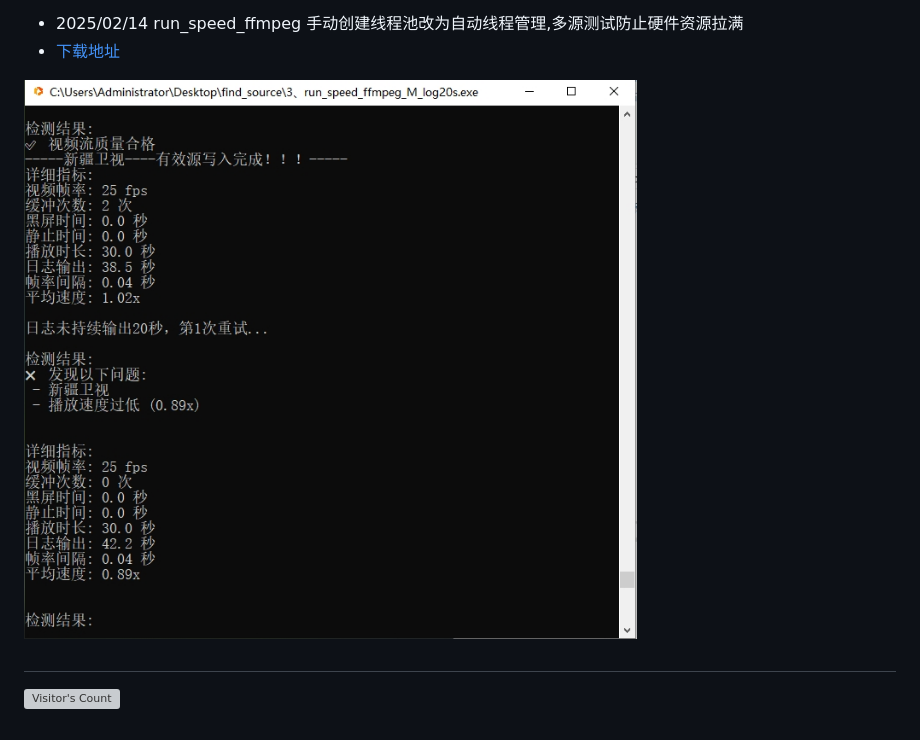
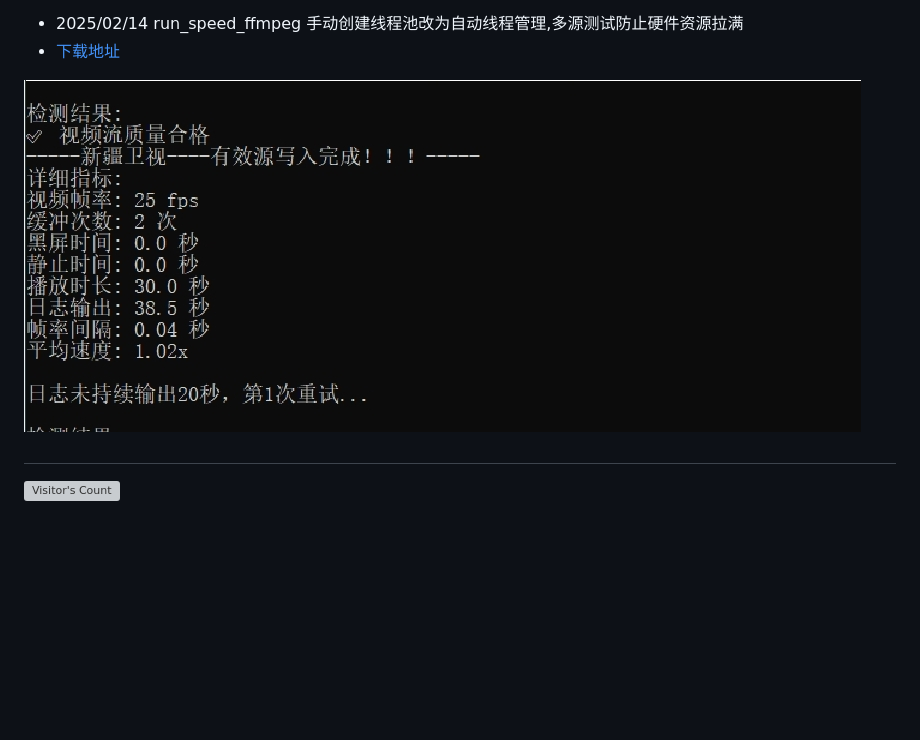
Before and after one commit to Supprise0901/TVBox_live, a Markdown page: README.md, the part around the change. Drawn GitHub-style; pictures changed too: local_find/local_find.jpg (added), local_find/local_find.png (deleted); blank space fills up the shorter version; grey boxes are pictures that could not be loaded.

Commit message:
MT to AT update for local_find

```diff
--- a/README.md
+++ b/README.md
@@ -49,6 +49,6 @@
 * 2025/02/14 run_speed_ffmpeg 手动创建线程池改为自动线程管理,多源测试防止硬件资源拉满
 * [下载地址](https://supprise.lanzouw.com/iLYuY2nrnveb)
 
-![Local Image](./local_find/local_find.png)
+![Local Image](./local_find/local_find.jpg)
 #
 ![Visitor's Count](https://profile-counter.glitch.me/Supprise0901_TVBox_warehouse/count.svg)
```
